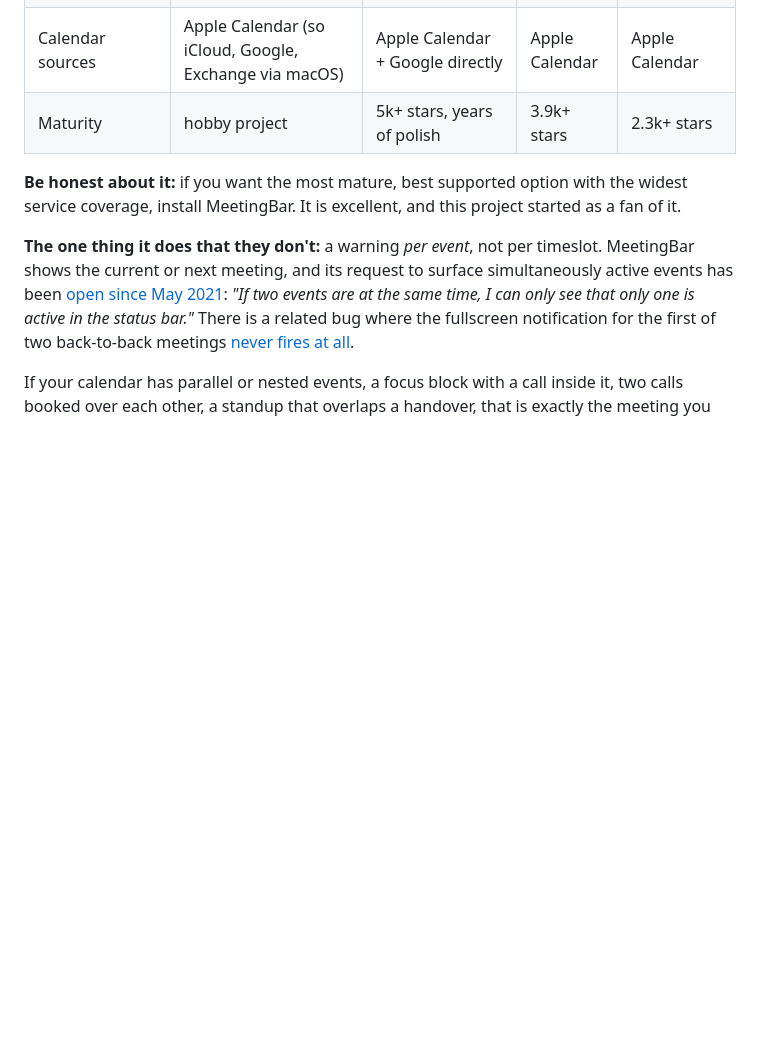
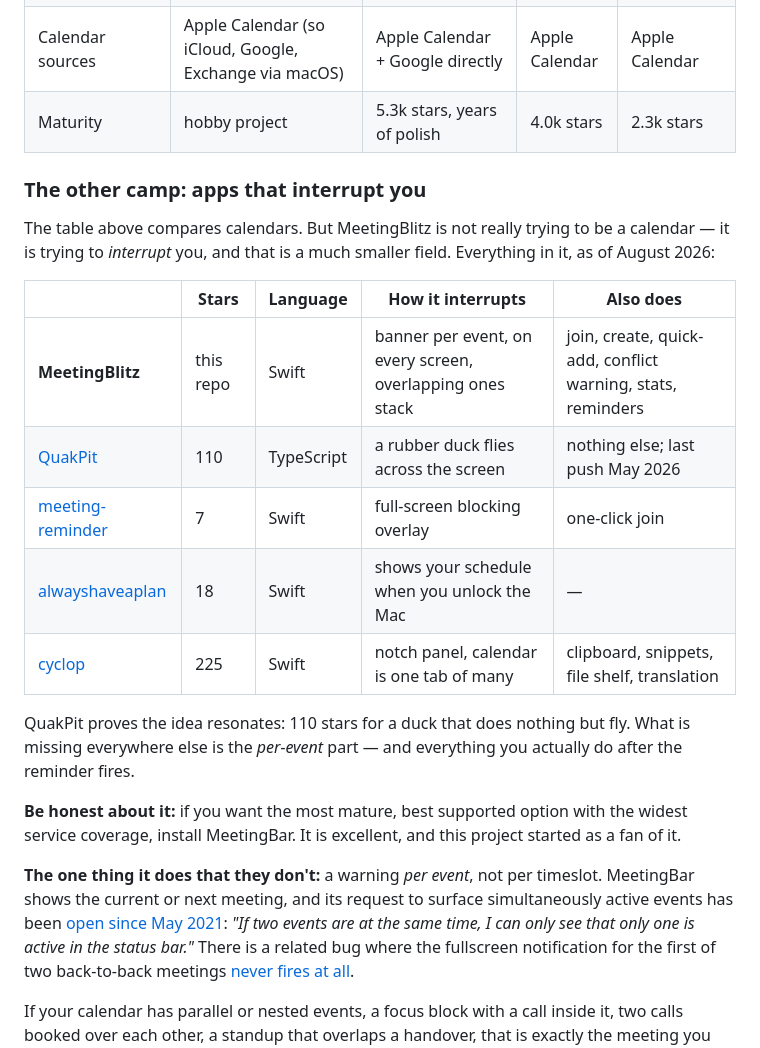
Before and after one commit to Felixosk/meetingblitz-mac, a Markdown page: README.md, the part around the change. Rendered like a GitHub page; blank space fills up the shorter version.

```diff
--- a/README.md
+++ b/README.md
@@ -46,7 +46,25 @@ and where this one is genuinely different.
 | URL scheme for automation | `meetingblitz://` | Shortcuts + AppleScript | no | `calendr://` |
 | Apple Reminders in the same list | yes | no | yes | yes |
 | Calendar sources | Apple Calendar (so iCloud, Google, Exchange via macOS) | Apple Calendar + Google directly | Apple Calendar | Apple Calendar |
-| Maturity | hobby project | 5k+ stars, years of polish | 3.9k+ stars | 2.3k+ stars |
+| Maturity | hobby project | 5.3k stars, years of polish | 4.0k stars | 2.3k stars |
+
+### The other camp: apps that interrupt you
+
+The table above compares calendars. But MeetingBlitz is not really trying to be
+a calendar — it is trying to *interrupt* you, and that is a much smaller field.
+Everything in it, as of August 2026:
+
+| | Stars | Language | How it interrupts | Also does |
+|---|---|---|---|---|
+| **MeetingBlitz** | this repo | Swift | banner per event, on every screen, overlapping ones stack | join, create, quick-add, conflict warning, stats, reminders |
+| [QuakPit](https://github.com/Ooble-Studio/QuakPit) | 110 | TypeScript | a rubber duck flies across the screen | nothing else; last push May 2026 |
+| [meeting-reminder](https://github.com/nilBora/meeting-reminder) | 7 | Swift | full-screen blocking overlay | one-click join |
+| [alwayshaveaplan](https://github.com/ChrisZou/alwayshaveaplan) | 18 | Swift | shows your schedule when you unlock the Mac | — |
+| [cyclop](https://github.com/akalikbergenov/cyclop) | 225 | Swift | notch panel, calendar is one tab of many | clipboard, snippets, file shelf, translation |
+
+QuakPit proves the idea resonates: 110 stars for a duck that does nothing but
+fly. What is missing everywhere else is the *per-event* part — and everything
+you actually do after the reminder fires.
 
 **Be honest about it:** if you want the most mature, best supported option with
 the widest service coverage, install MeetingBar. It is excellent, and this
```
Also changed, not shown: README.de.md (+19 -1 lines).
